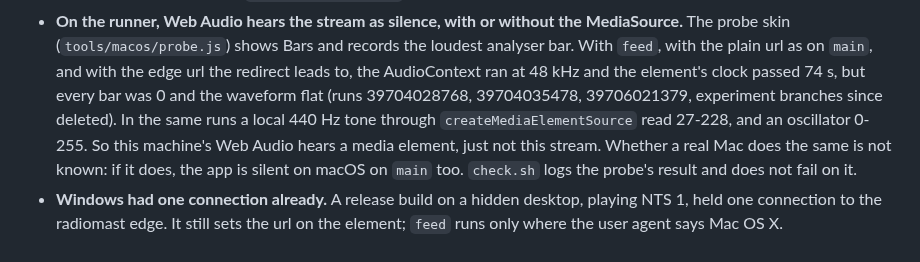
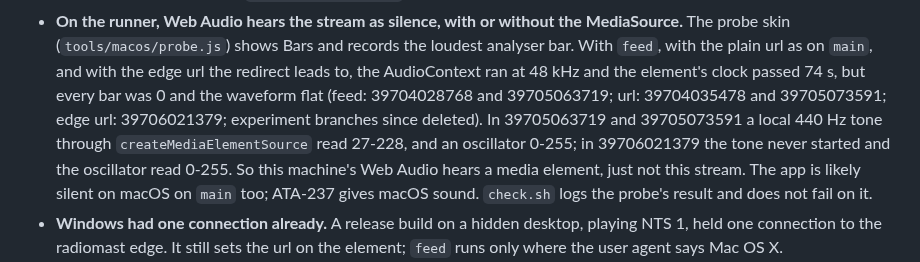
Before and after one commit to data-tuna/nts-desktop-wmp, a Markdown page: docs/decisions.md, the part around the change. Rendered like a GitHub page.

Commit message:
ATA-236: cite the runs that hold each control; point to ATA-237
Co-Authored-By: Claude Opus 5.5 (1M context) <noreply@anthropic.com>
Co-authored-by: multica-agent <github@multica.ai>

```diff
--- a/docs/decisions.md
+++ b/docs/decisions.md
@@ -41,13 +41,14 @@ yet (ATA-234).
   and records the loudest analyser bar. With `feed`, with the plain url
   as on `main`, and with the edge url the redirect leads to, the
   AudioContext ran at 48 kHz and the element's clock passed 74 s, but every
-  bar was 0 and the waveform flat (runs 39704028768, 39704035478,
-  39706021379, experiment branches since deleted). In the same runs a
-  local 440 Hz tone through `createMediaElementSource` read 27-228, and an
-  oscillator 0-255. So this machine's Web Audio hears a media element,
-  just not this stream. Whether a real Mac does the same is not known:
-  if it does, the app is silent on macOS on `main` too. `check.sh` logs
-  the probe's result and does not fail on it.
+  bar was 0 and the waveform flat (feed: 39704028768 and 39705063719;
+  url: 39704035478 and 39705073591; edge url: 39706021379; experiment
+  branches since deleted). In 39705063719 and 39705073591 a local 440 Hz
+  tone through `createMediaElementSource` read 27-228, and an oscillator
+  0-255; in 39706021379 the tone never started and the oscillator read
+  0-255. So this machine's Web Audio hears a media element, just not this
+  stream. The app is likely silent on macOS on `main` too; ATA-237 gives
+  macOS sound. `check.sh` logs the probe's result and does not fail on it.
 - **Windows had one connection already.** A release build on a hidden
   desktop, playing NTS 1, held one connection to the radiomast edge. It
   still sets the url on the element; `feed` runs only where the user agent
```
